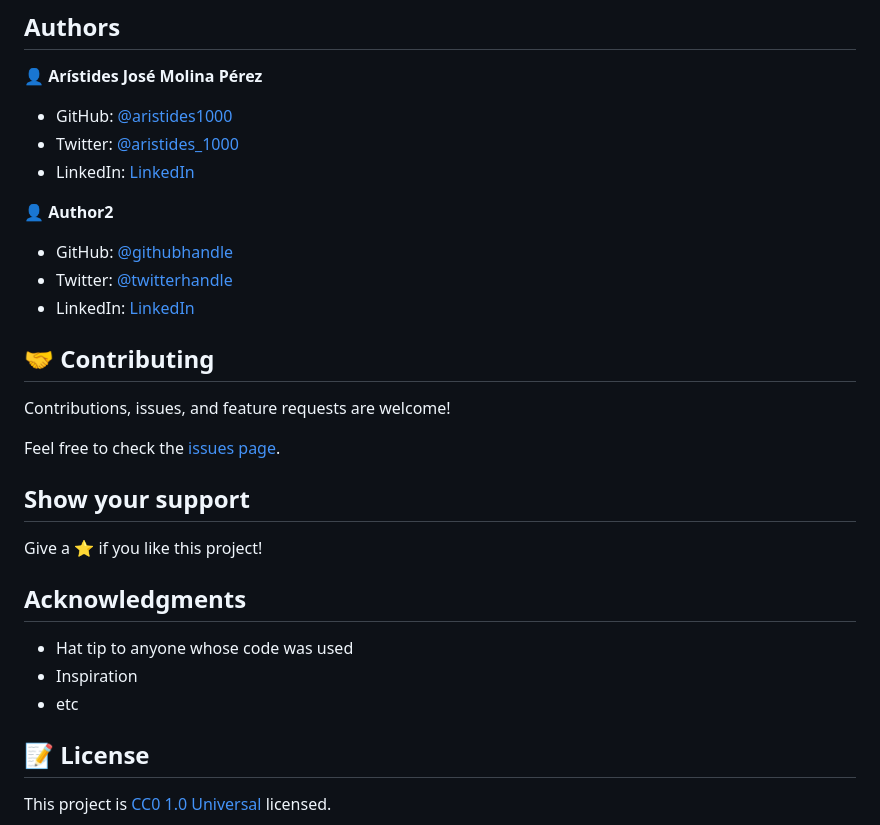
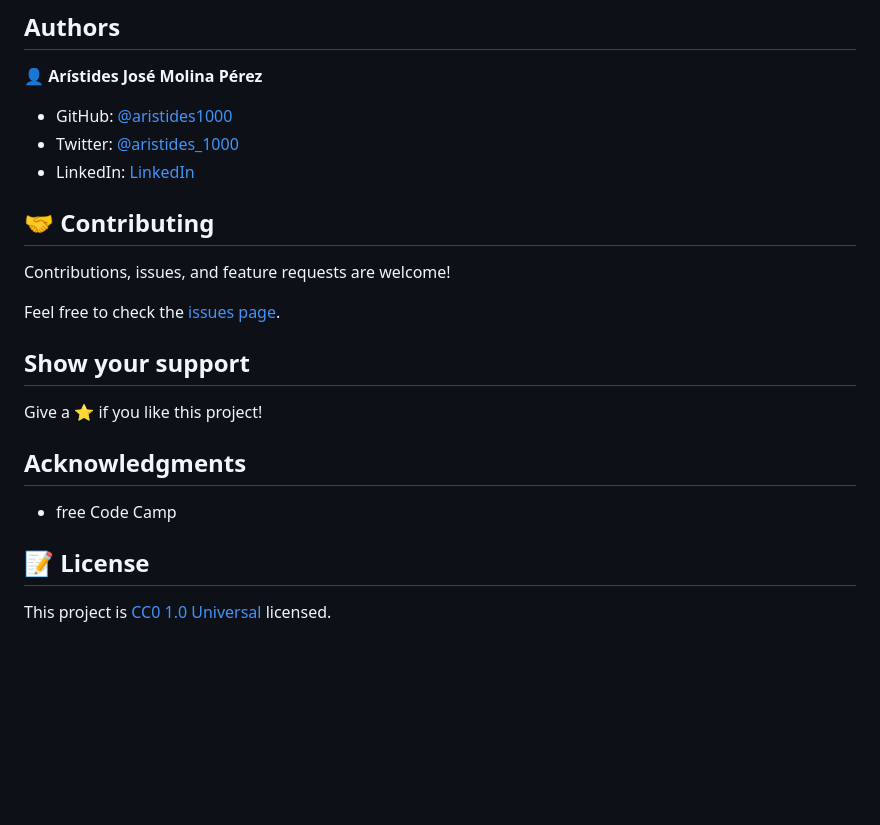
Before and after one commit to aristides1000/tribute-page-freecodecamp, a Markdown page: README.md, the part around the change printed below. Rendered like a GitHub page; blank space fills up the shorter version.

```diff
--- a/README.md
+++ b/README.md
@@ -45,12 +46,6 @@ To get a local copy up and running follow these simple example steps.
 - Twitter: [@aristides_1000](https://twitter.com/aristides_1000)
 - LinkedIn: [LinkedIn](https://www.linkedin.com/in/aristides-molina/)
 
-👤 **Author2**
-
-- GitHub: [@githubhandle](https://github.com/githubhandle)
-- Twitter: [@twitterhandle](https://twitter.com/twitterhandle)
-- LinkedIn: [LinkedIn](https://linkedin.com/linkedinhandle)
-
 ## 🤝 Contributing
 
 Contributions, issues, and feature requests are welcome!
@@ -63,9 +58,7 @@ Give a ⭐️ if you like this project!
 
 ## Acknowledgments
 
-- Hat tip to anyone whose code was used
-- Inspiration
-- etc
+- free Code Camp
 
 ## 📝 License
 
```
Also changed, not shown: other parts of README.md (+12 -11 lines), app_screenshot.png (deleted), screenshot.png (added).
